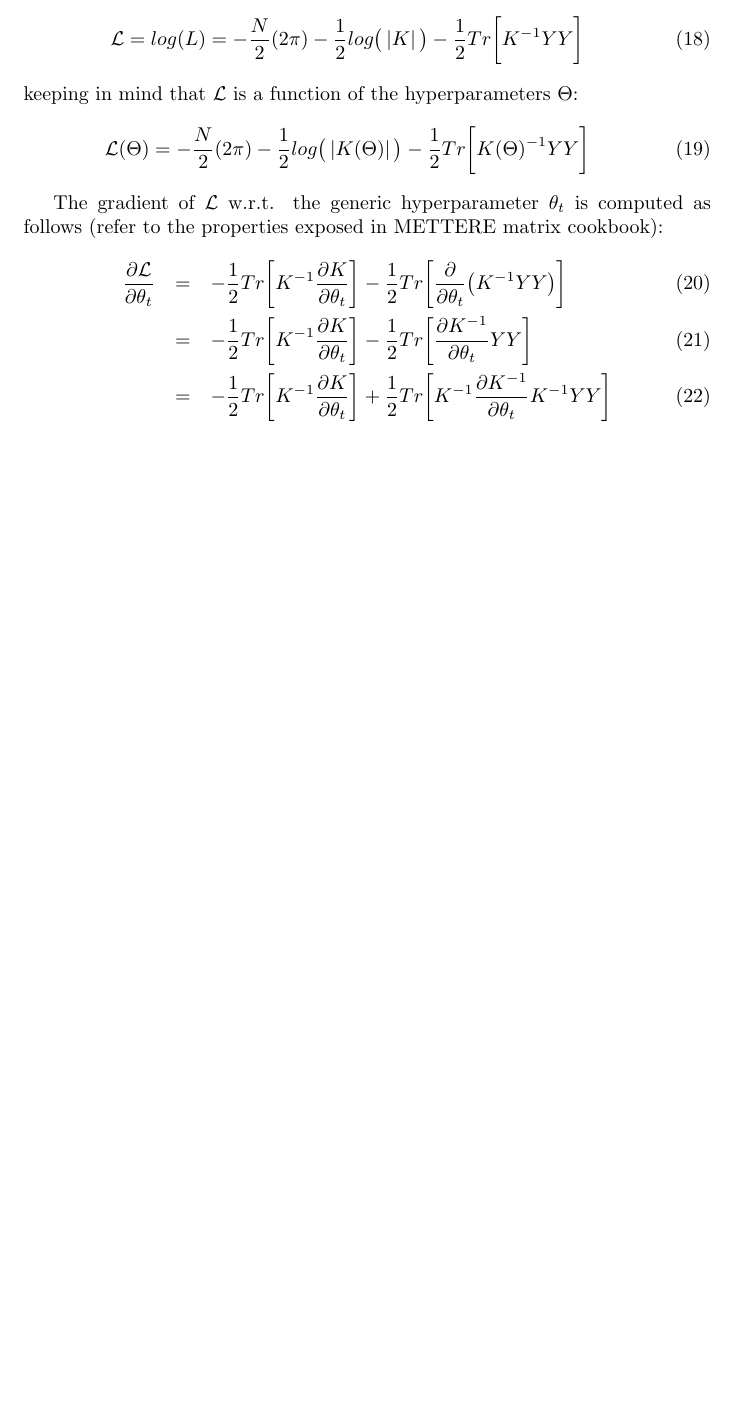
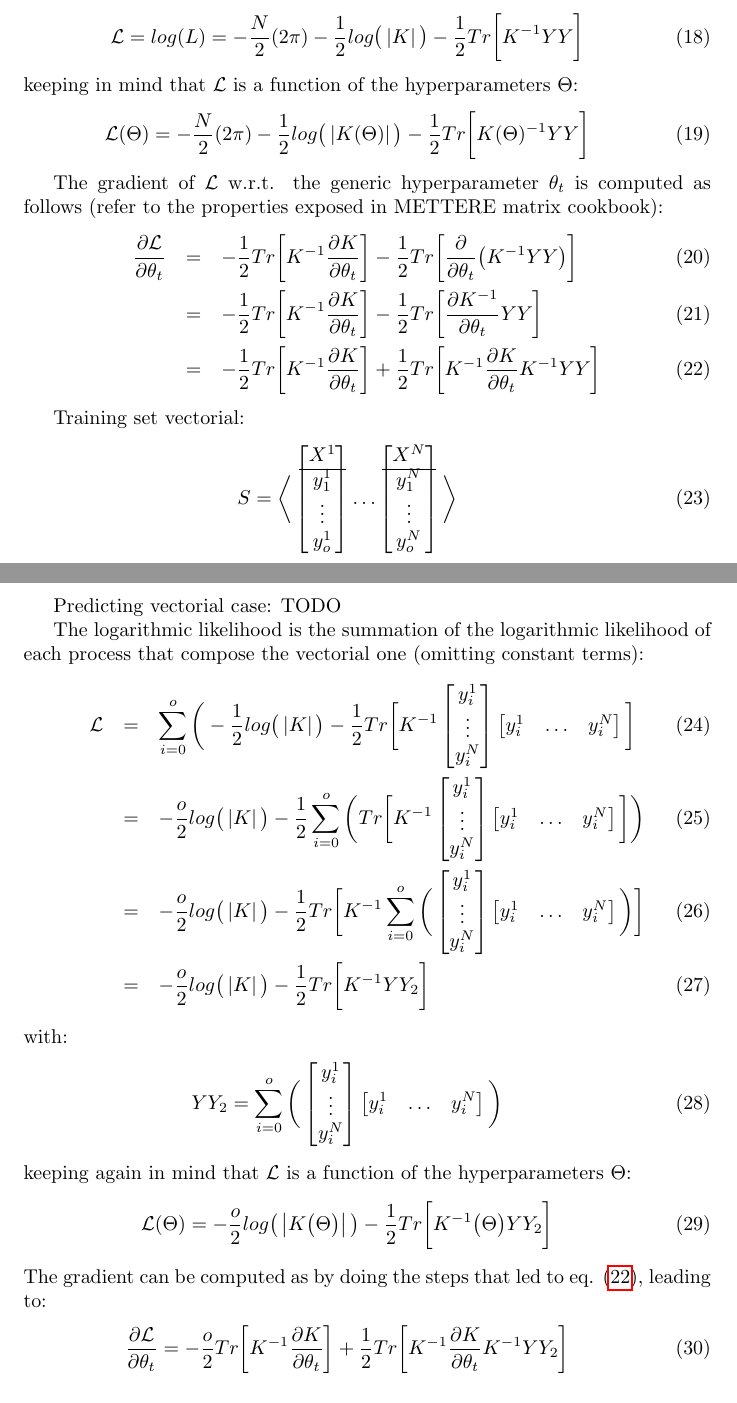
Before and after one commit to andreacasalino/GaussianProcesses, a LaTeX document (doc/Gaussian_Process.tex): part of page 3 of 4 before the commit and two parts of pages 3 and 4 of 5 after it, the two joined at a grey line, cut so that both start at the same text, the shorter picture padded with empty space. Compiled offline with pdfLaTeX.

Commit message:
documenting

```diff
--- a/doc/Gaussian_Process.tex
+++ b/doc/Gaussian_Process.tex
@@ -150,7 +150,74 @@ K^{-1} YY
 &=& -\frac{1}{2} Tr \bigg [ K^{-1} \frac{\partial K}{\partial \theta_t} \bigg ]
 -\frac{1}{2} Tr \bigg [ \frac{\partial K^{-1}}{\partial \theta_t} YY \bigg ] \\
 &=& -\frac{1}{2} Tr \bigg [ K^{-1} \frac{\partial K}{\partial \theta_t} \bigg ]
-+\frac{1}{2} Tr \bigg [ K^{-1} \frac{\partial K^{-1}}{\partial \theta_t} K^{-1} YY \bigg ]
++\frac{1}{2} Tr \bigg [ K^{-1} \frac{\partial K}{\partial \theta_t} K^{-1} YY \bigg ]
+ \label{eq:L_grad}
+\end{eqnarray}
+
+Training set vectorial:
+\begin{eqnarray}
+S = \bigg \langle
+\begin{bmatrix} X^1 \\ \hline y^1_1 \\ \vdots \\ y^1_o \end{bmatrix}
+\hdots
+\begin{bmatrix} X^N \\ \hline y^N_1 \\ \vdots \\ y^N_o \end{bmatrix}
+\bigg \rangle
+\end{eqnarray}
+
+Predicting vectorial case:
+TODO
+
+The logarithmic likelihood is the summation of the logarithmic likelihood of each process that compose the vectorial one (omitting constant terms):
+\begin{eqnarray}
+\mathcal{L} &=&
+\sum_{i=0}^o \bigg (
+-\frac{1}{2} log \big (\left | K \right | \big )
+-\frac{1}{2} Tr \bigg [
+K^{-1}
+\begin{bmatrix} y^1_i \\ \vdots \\ y^N_i \end{bmatrix}
+\begin{bmatrix} y^1_i & \hdots & y^N_i \end{bmatrix}
+\bigg ]  \\
+&=&
+-\frac{o}{2} log \big (\left | K \right | \big )
+-\frac{1}{2} \sum_{i=0}^o \bigg ( Tr \bigg [
+K^{-1}
+\begin{bmatrix} y^1_i \\ \vdots \\ y^N_i \end{bmatrix}
+\begin{bmatrix} y^1_i & \hdots & y^N_i \end{bmatrix}
+\bigg ]
+\bigg ) \\
+&=&
+-\frac{o}{2} log \big (\left | K \right | \big )
+-\frac{1}{2} Tr \bigg [
+K^{-1} \sum_{i=0}^o \bigg (
+\begin{bmatrix} y^1_i \\ \vdots \\ y^N_i \end{bmatrix}
+\begin{bmatrix} y^1_i & \hdots & y^N_i \end{bmatrix}
+\bigg )
+\bigg ] \\
+&=&
+-\frac{o}{2} log \big (\left | K \right | \big )
+-\frac{1}{2} Tr \bigg [
+K^{-1} YY_2
+\bigg ]
+\end{eqnarray}
+with:
+\begin{eqnarray}
+YY_2 = \sum_{i=0}^o \bigg (
+\begin{bmatrix} y^1_i \\ \vdots \\ y^N_i \end{bmatrix}
+\begin{bmatrix} y^1_i & \hdots & y^N_i \end{bmatrix}
+\bigg )
+\end{eqnarray}
+keeping again in mind that $\mathcal{L}$ is a function of the hyperparameters $\Theta$:
+\begin{eqnarray}
+\mathcal{L}(\Theta) = -\frac{o}{2} log \big (\left | K \big (\Theta \big ) \right | \big )
+-\frac{1}{2} Tr \bigg [
+K^{-1}\big (\Theta \big ) YY_2
+\bigg ]
+\end{eqnarray}
+The gradient can be computed as by doing the steps that led to
+eq. (\ref{eq:L_grad}), leading to:
+\begin{eqnarray}
+\frac{\partial \mathcal{L}}{\partial \theta_t} =
+-\frac{o}{2} Tr \bigg [ K^{-1} \frac{\partial K}{\partial \theta_t} \bigg ]
++\frac{1}{2} Tr \bigg [ K^{-1} \frac{\partial K}{\partial \theta_t} K^{-1} YY_2 \bigg ]
 \end{eqnarray}
 
 \appendix
```
